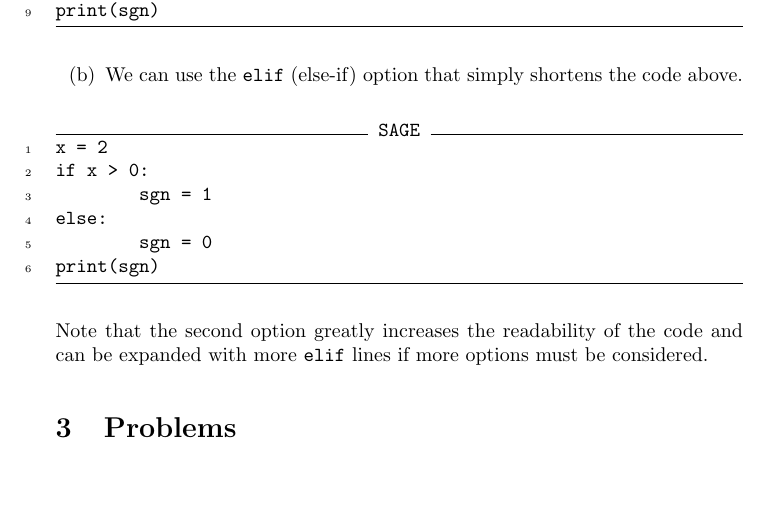
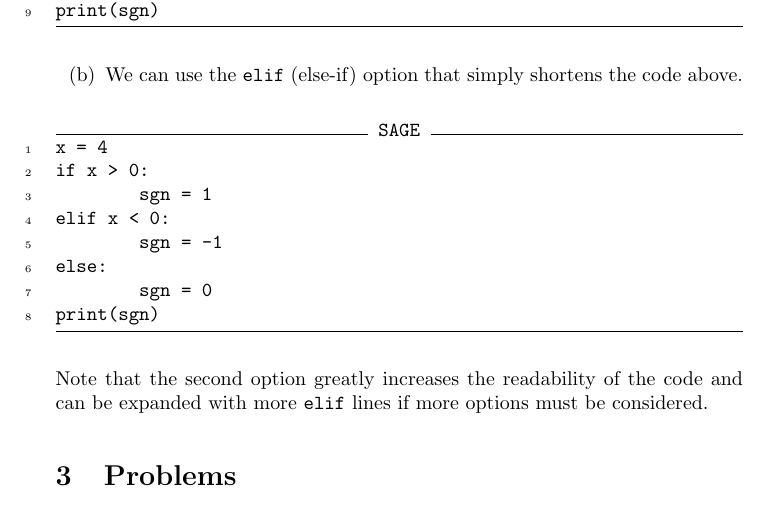
Before and after one commit to jathiel/Ximera-Xourses-NYCCT, a LaTeX document (Python/Ifelse.tex): part of page 5 of 7, cut so that both start at the same text, the shorter picture padded with empty space. Compiled offline with pdfLaTeX.

Commit message:
sagecell tests

```diff
--- a/Python/Ifelse.tex
+++ b/Python/Ifelse.tex
@@ -96,14 +95,15 @@ print(sgn)
 \end{enumerate}
 
 \begin{sageCell}
-x = 2
+x = 4
 if x > 0:
-	sgn = 1
+        sgn = 1
+elif x < 0:
+        sgn = -1
 else:
-	sgn = 0
+        sgn = 0
 print(sgn)
 \end{sageCell}
-
 Note that the second option greatly increases the readability of the code and can be expanded with more \verb|elif| lines if more options must be considered.
 
 \section{Problems}
```
Also changed, not shown: Python/Ifelse.tex (1 more changed lines).
